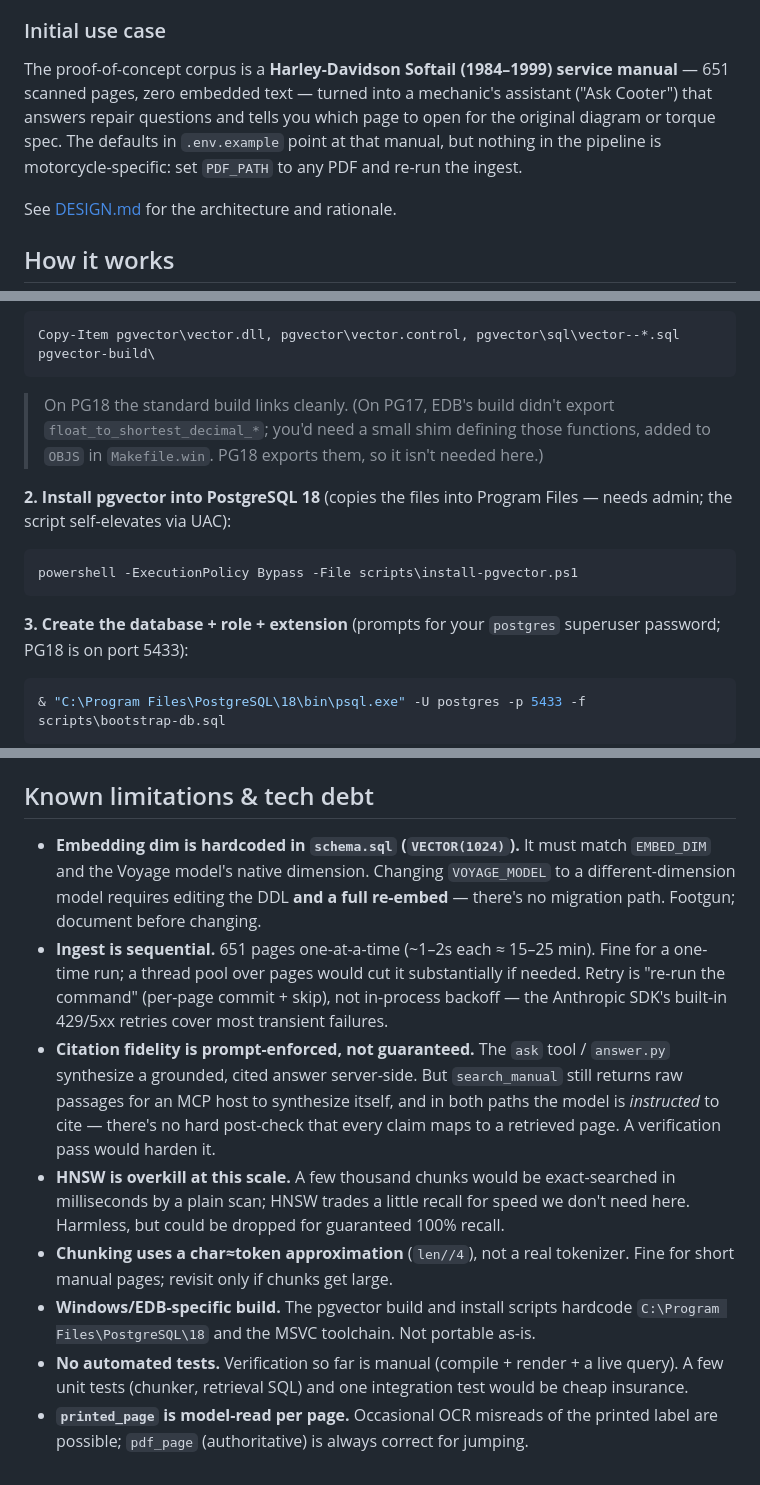
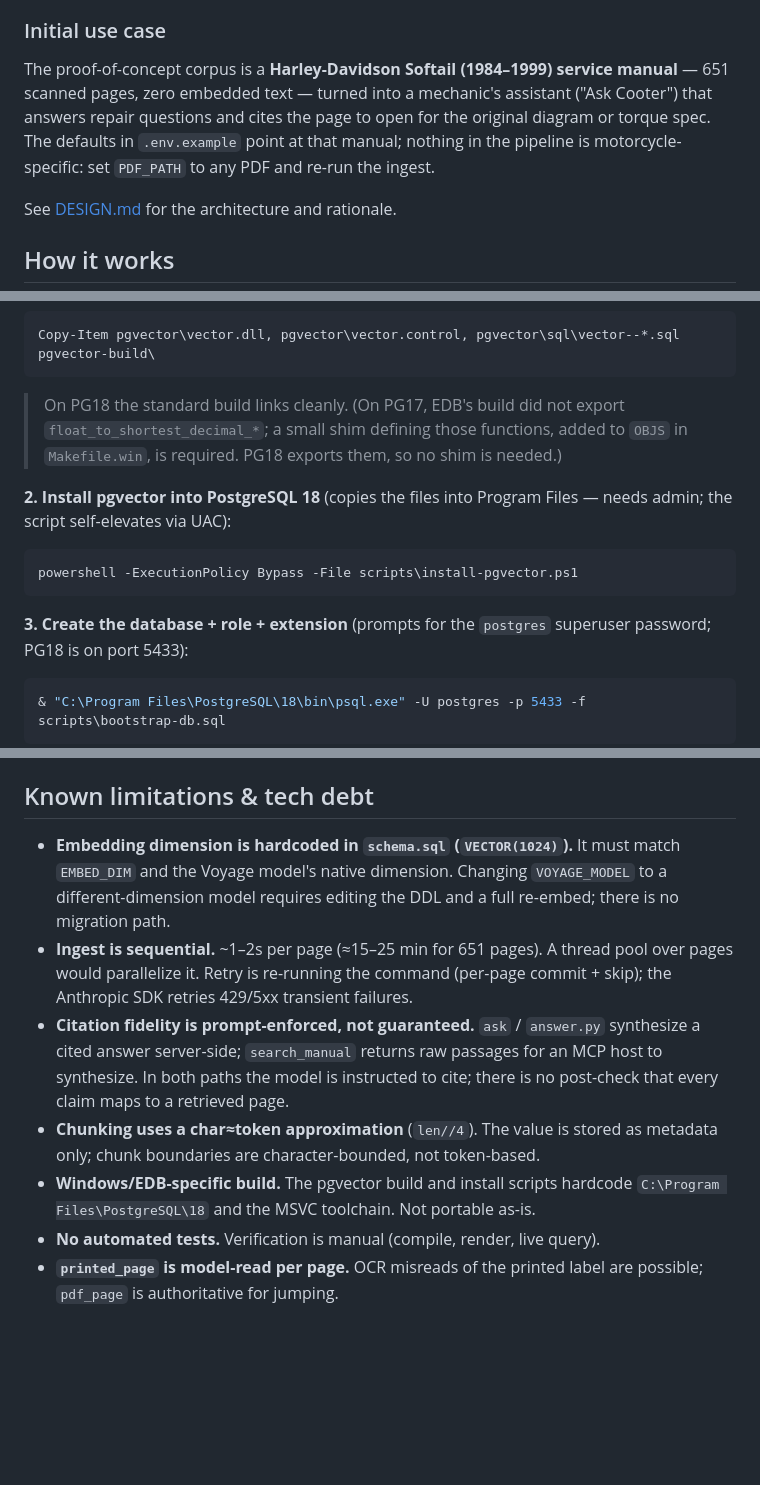
Before and after one commit to smallaxeit/ask_cooter, a Markdown page: README.md, 3 parts joined by grey strips. Rendered like a GitHub page; blank space fills up the shorter version.

Commit message:
docs: remove HNSW note; neutral declarative tone in README

````diff
--- a/README.md
+++ b/README.md
@@ -13,10 +13,10 @@ selectable text** (the hard case), not just digital PDFs.
 
 The proof-of-concept corpus is a **Harley-Davidson Softail (1984–1999) service
 manual** — 651 scanned pages, zero embedded text — turned into a mechanic's
-assistant ("Ask Cooter") that answers repair questions and tells you which page to
-open for the original diagram or torque spec. The defaults in `.env.example` point
-at that manual, but nothing in the pipeline is motorcycle-specific: set `PDF_PATH`
-to any PDF and re-run the ingest.
+assistant ("Ask Cooter") that answers repair questions and cites the page to open
+for the original diagram or torque spec. The defaults in `.env.example` point at
+that manual; nothing in the pipeline is motorcycle-specific: set `PDF_PATH` to any
+PDF and re-run the ingest.
 
 See [DESIGN.md](DESIGN.md) for the architecture and rationale.
 
@@ -76,9 +76,9 @@ Copy the outputs into `pgvector-build\` (where the install script looks):
 Copy-Item pgvector\vector.dll, pgvector\vector.control, pgvector\sql\vector--*.sql pgvector-build\
 ```
 
-> On PG18 the standard build links cleanly. (On PG17, EDB's build didn't export
-> `float_to_shortest_decimal_*`; you'd need a small shim defining those functions,
-> added to `OBJS` in `Makefile.win`. PG18 exports them, so it isn't needed here.)
+> On PG18 the standard build links cleanly. (On PG17, EDB's build did not export
+> `float_to_shortest_decimal_*`; a small shim defining those functions, added to
+> `OBJS` in `Makefile.win`, is required. PG18 exports them, so no shim is needed.)
 
 **2. Install pgvector into PostgreSQL 18** (copies the files into Program Files —
 needs admin; the script self-elevates via UAC):
@@ -87,7 +87,7 @@ needs admin; the script self-elevates via UAC):
 powershell -ExecutionPolicy Bypass -File scripts\install-pgvector.ps1
 ```
 
-**3. Create the database + role + extension** (prompts for your `postgres`
+**3. Create the database + role + extension** (prompts for the `postgres`
 superuser password; PG18 is on port 5433):
 
 ```powershell
@@ -259,28 +259,21 @@ from version control (see `.gitignore`).
 
 ## Known limitations & tech debt
 
-- **Embedding dim is hardcoded in `schema.sql` (`VECTOR(1024)`).** It must match
-  `EMBED_DIM` and the Voyage model's native dimension. Changing `VOYAGE_MODEL` to a
-  different-dimension model requires editing the DDL **and a full re-embed** — there's
-  no migration path. Footgun; document before changing.
-- **Ingest is sequential.** 651 pages one-at-a-time (~1–2s each ≈ 15–25 min). Fine
-  for a one-time run; a thread pool over pages would cut it substantially if needed.
-  Retry is "re-run the command" (per-page commit + skip), not in-process backoff —
-  the Anthropic SDK's built-in 429/5xx retries cover most transient failures.
-- **Citation fidelity is prompt-enforced, not guaranteed.** The `ask` tool /
-  `answer.py` synthesize a grounded, cited answer server-side. But `search_manual`
-  still returns raw passages for an MCP host to synthesize itself, and in both
-  paths the model is *instructed* to cite — there's no hard post-check that every
-  claim maps to a retrieved page. A verification pass would harden it.
-- **HNSW is overkill at this scale.** A few thousand chunks would be exact-searched
-  in milliseconds by a plain scan; HNSW trades a little recall for speed we don't
-  need here. Harmless, but could be dropped for guaranteed 100% recall.
-- **Chunking uses a char≈token approximation** (`len//4`), not a real tokenizer.
-  Fine for short manual pages; revisit only if chunks get large.
+- **Embedding dimension is hardcoded in `schema.sql` (`VECTOR(1024)`).** It must
+  match `EMBED_DIM` and the Voyage model's native dimension. Changing `VOYAGE_MODEL`
+  to a different-dimension model requires editing the DDL and a full re-embed; there
+  is no migration path.
+- **Ingest is sequential.** ~1–2s per page (≈15–25 min for 651 pages). A thread pool
+  over pages would parallelize it. Retry is re-running the command (per-page commit +
+  skip); the Anthropic SDK retries 429/5xx transient failures.
+- **Citation fidelity is prompt-enforced, not guaranteed.** `ask` / `answer.py`
+  synthesize a cited answer server-side; `search_manual` returns raw passages for an
+  MCP host to synthesize. In both paths the model is instructed to cite; there is no
+  post-check that every claim maps to a retrieved page.
+- **Chunking uses a char≈token approximation** (`len//4`). The value is stored as
+  metadata only; chunk boundaries are character-bounded, not token-based.
 - **Windows/EDB-specific build.** The pgvector build and install scripts hardcode
   `C:\Program Files\PostgreSQL\18` and the MSVC toolchain. Not portable as-is.
-- **No automated tests.** Verification so far is manual (compile + render + a live
-  query). A few unit tests (chunker, retrieval SQL) and one integration test would
-  be cheap insurance.
-- **`printed_page` is model-read per page.** Occasional OCR misreads of the printed
-  label are possible; `pdf_page` (authoritative) is always correct for jumping.
+- **No automated tests.** Verification is manual (compile, render, live query).
+- **`printed_page` is model-read per page.** OCR misreads of the printed label are
+  possible; `pdf_page` is authoritative for jumping.
````
Also changed, not shown: other parts of README.md (+2 -2 lines).
